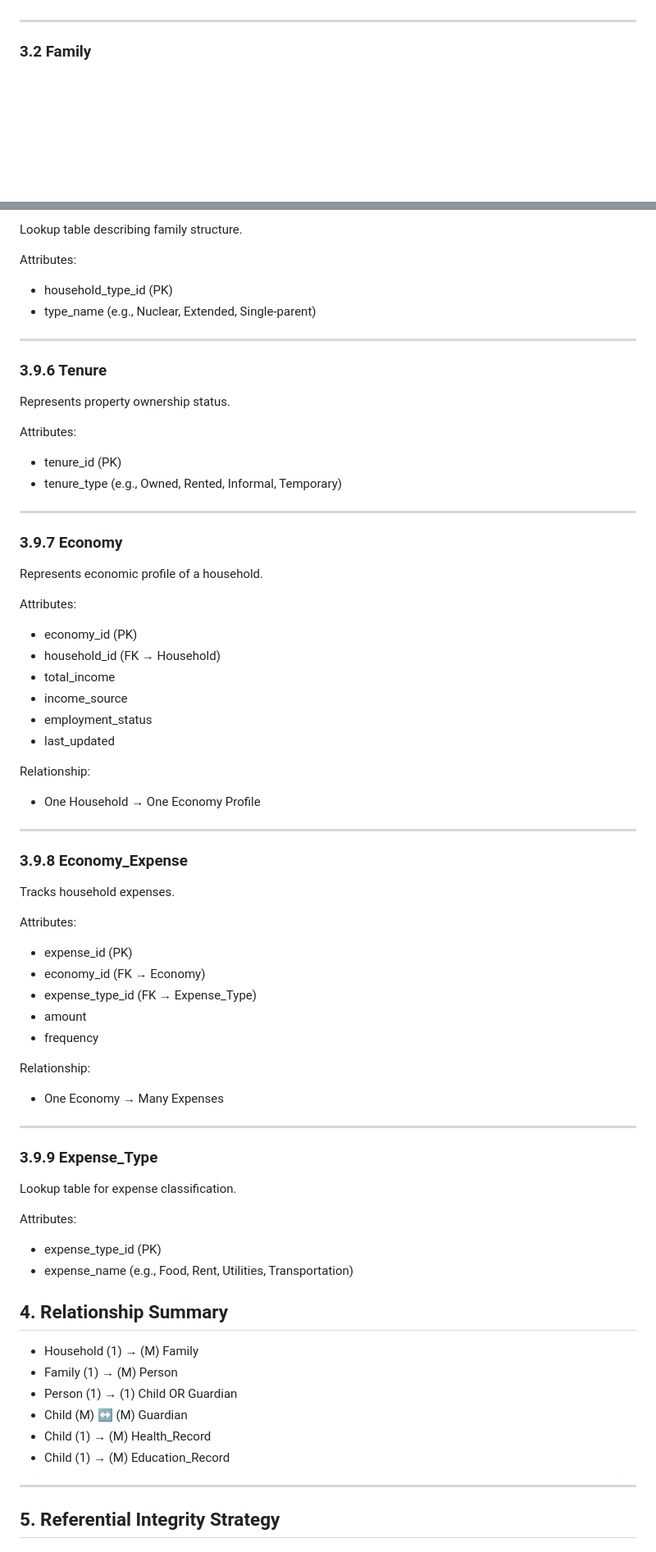
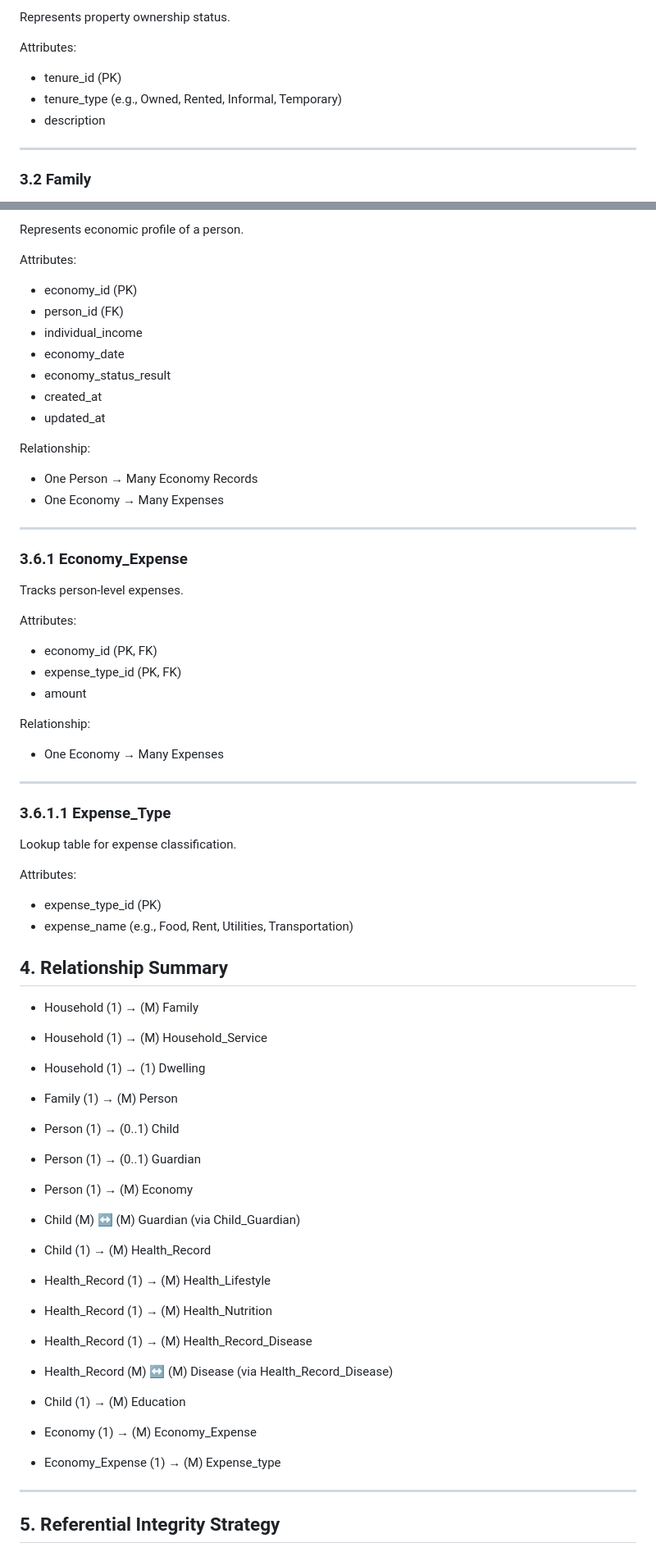
Before and after one commit to cespejov/mpu-csis, a Markdown page: docs/04_DataBase_Design.md, 2 parts joined by grey strips. Shown at 82% size. GitHub-like rendering; blank space fills up the shorter version.

Commit message:
DataBase Design Documentation updated

```diff
--- a/docs/04_DataBase_Design.md
+++ b/docs/04_DataBase_Design.md
@@ -45,3 +154,11 @@ Relationship:
+Represents property ownership status.
+
+Attributes:
+
+- tenure_id (PK)
+- tenure_type
+  (e.g., Owned, Rented, Informal, Temporary)
+- description
 
 ---
 
@@ -262,55 +365,31 @@ Attributes:
-Lookup table describing family structure.
-
-Attributes:
-
-- household_type_id (PK)
-- type_name
-  (e.g., Nuclear, Extended, Single-parent)
-
----
-
-### 3.9.6 Tenure
-
-Represents property ownership status.
-
-Attributes:
-
-- tenure_id (PK)
-- tenure_type
-  (e.g., Owned, Rented, Informal, Temporary)
-
----
-
-### 3.9.7 Economy
-
-Represents economic profile of a household.
+Represents economic profile of a person.
 
 Attributes:
 
 - economy_id (PK)
-- household_id (FK → Household)
-- total_income
-- income_source
-- employment_status
-- last_updated
+- person_id (FK)
+- individual_income
+- economy_date
+- economy_status_result
+- created_at
+- updated_at
 
 Relationship:
 
-- One Household → One Economy Profile
+- One Person → Many Economy Records
+- One Economy → Many Expenses
 
 ---
 
-### 3.9.8 Economy_Expense
+### 3.6.1 Economy_Expense
 
-Tracks household expenses.
+Tracks person-level expenses.
 
 Attributes:
 
-- expense_id (PK)
-- economy_id (FK → Economy)
-- expense_type_id (FK → Expense_Type)
+- economy_id (PK, FK)
+- expense_type_id (PK, FK)
 - amount
-- frequency
 
 Relationship:
 
@@ -318,7 +397,7 @@ Relationship:
 
 ---
 
-### 3.9.9 Expense_Type
+### 3.6.1.1 Expense_Type
 
 Lookup table for expense classification.
 
@@ -331,11 +410,27 @@ Attributes:
 ## 4. Relationship Summary
 
 - Household (1) → (M) Family
+- Household (1) → (M) Household_Service
+- Household (1) → (1) Dwelling
+
 - Family (1) → (M) Person
-- Person (1) → (1) Child OR Guardian
-- Child (M) ↔ (M) Guardian
+
+- Person (1) → (0..1) Child
+- Person (1) → (0..1) Guardian
+- Person (1) → (M) Economy
+
+- Child (M) ↔ (M) Guardian (via Child_Guardian)
+
 - Child (1) → (M) Health_Record
-- Child (1) → (M) Education_Record
+- Health_Record (1) → (M) Health_Lifestyle
+- Health_Record (1) → (M) Health_Nutrition
+- Health_Record (1) → (M) Health_Record_Disease
+- Health_Record (M) ↔ (M) Disease (via Health_Record_Disease)
+
+- Child (1) → (M) Education
+
+- Economy (1) → (M) Economy_Expense
+- Economy_Expense (1) → (M) Expense_type
 
 ---
 
```
Also changed, not shown: other parts of docs/04_DataBase_Design.md (+178 -83 lines).
